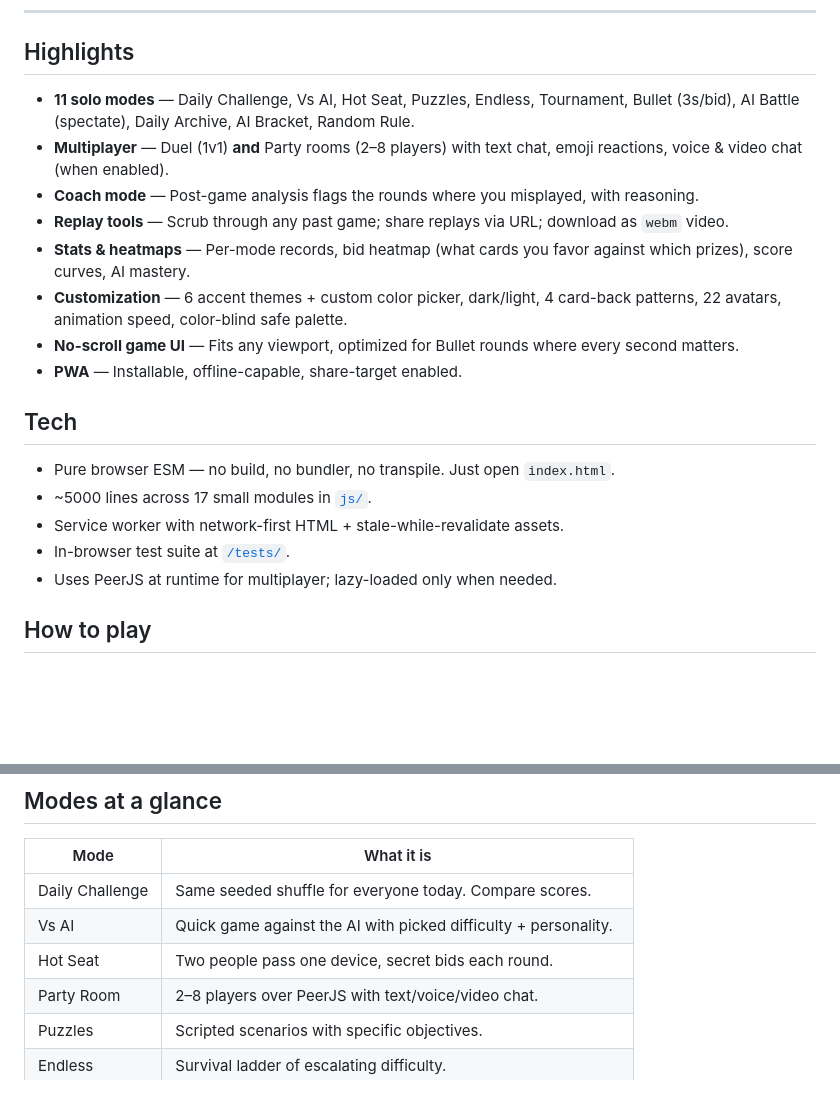
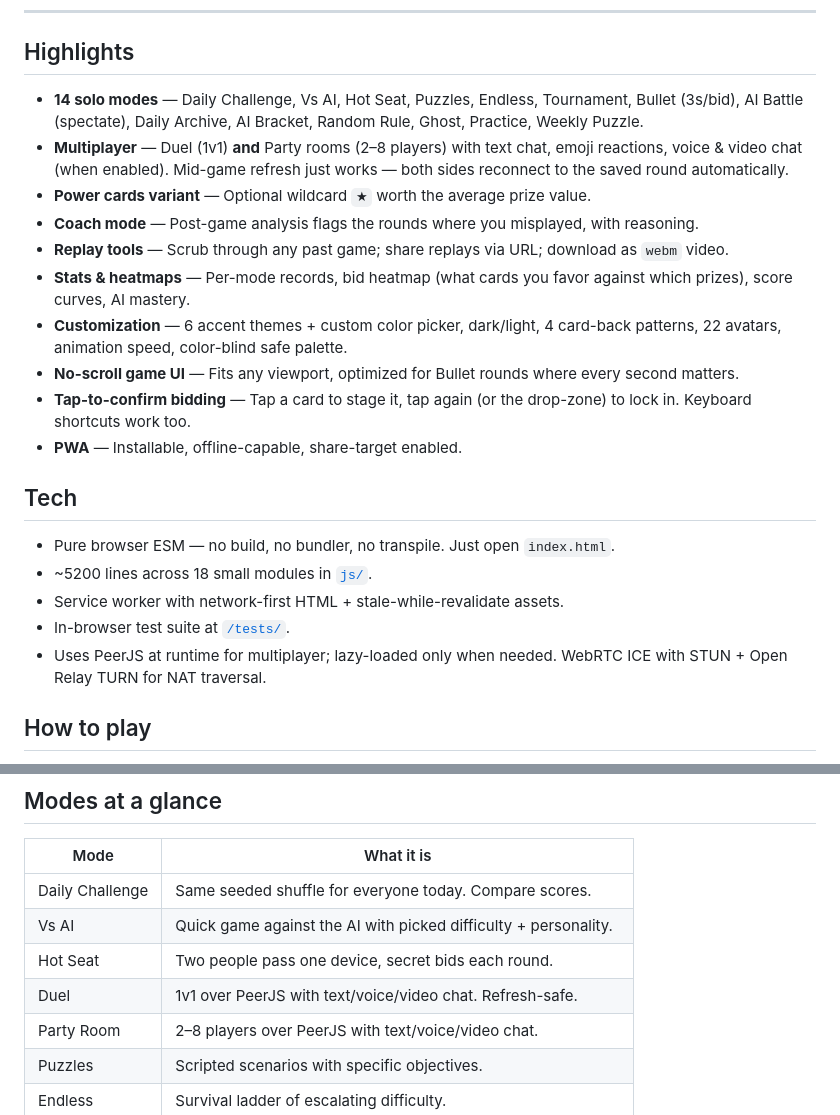
Before and after one commit to amsanghi/gops, a Markdown page: README.md, 2 parts joined by grey strips. GitHub-like rendering; blank space fills up the shorter version.

Commit message:
Update README to match current feature set
- Solo modes: 11 → 14 (added Ghost, Practice, Weekly Puzzle which were already shipped but missing from the count)
- Modules: 17 → 18 (multiN.js was added for party rooms)
- LOC estimate: 5000 → 5200
- Added Duel row to the modes table — Party was listed but Duel wasn't
- Added Power-cards variant, mid-game refresh-resume, tap-to-confirm bidding, and the STUN/TURN ICE setup to the feature list

Co-Authored-By: Claude Opus 4.7 <noreply@anthropic.com>

```diff
--- a/README.md
+++ b/README.md
@@ -10,22 +10,24 @@ A static, zero-build progressive web app. No backend. No accounts. No tracking.
 
 ## Highlights
 
-- **11 solo modes** — Daily Challenge, Vs AI, Hot Seat, Puzzles, Endless, Tournament, Bullet (3s/bid), AI Battle (spectate), Daily Archive, AI Bracket, Random Rule.
-- **Multiplayer** — Duel (1v1) **and** Party rooms (2–8 players) with text chat, emoji reactions, voice & video chat (when enabled).
+- **14 solo modes** — Daily Challenge, Vs AI, Hot Seat, Puzzles, Endless, Tournament, Bullet (3s/bid), AI Battle (spectate), Daily Archive, AI Bracket, Random Rule, Ghost, Practice, Weekly Puzzle.
+- **Multiplayer** — Duel (1v1) **and** Party rooms (2–8 players) with text chat, emoji reactions, voice & video chat (when enabled). Mid-game refresh just works — both sides reconnect to the saved round automatically.
+- **Power cards variant** — Optional wildcard `★` worth the average prize value.
 - **Coach mode** — Post-game analysis flags the rounds where you misplayed, with reasoning.
 - **Replay tools** — Scrub through any past game; share replays via URL; download as `webm` video.
 - **Stats & heatmaps** — Per-mode records, bid heatmap (what cards you favor against which prizes), score curves, AI mastery.
 - **Customization** — 6 accent themes + custom color picker, dark/light, 4 card-back patterns, 22 avatars, animation speed, color-blind safe palette.
 - **No-scroll game UI** — Fits any viewport, optimized for Bullet rounds where every second matters.
+- **Tap-to-confirm bidding** — Tap a card to stage it, tap again (or the drop-zone) to lock in. Keyboard shortcuts work too.
 - **PWA** — Installable, offline-capable, share-target enabled.
 
 ## Tech
 
 - Pure browser ESM — no build, no bundler, no transpile. Just open `index.html`.
-- ~5000 lines across 17 small modules in [`js/`](./js/).
+- ~5200 lines across 18 small modules in [`js/`](./js/).
 - Service worker with network-first HTML + stale-while-revalidate assets.
 - In-browser test suite at [`/tests/`](./tests/).
-- Uses PeerJS at runtime for multiplayer; lazy-loaded only when needed.
+- Uses PeerJS at runtime for multiplayer; lazy-loaded only when needed. WebRTC ICE with STUN + Open Relay TURN for NAT traversal.
 
 ## How to play
 
@@ -45,6 +47,7 @@ That's it. There's no randomness in your hand. It's all about prediction, bluffi
 | Daily Challenge | Same seeded shuffle for everyone today. Compare scores. |
 | Vs AI | Quick game against the AI with picked difficulty + personality. |
 | Hot Seat | Two people pass one device, secret bids each round. |
+| Duel | 1v1 over PeerJS with text/voice/video chat. Refresh-safe. |
 | Party Room | 2–8 players over PeerJS with text/voice/video chat. |
 | Puzzles | Scripted scenarios with specific objectives. |
 | Endless | Survival ladder of escalating difficulty. |
```
